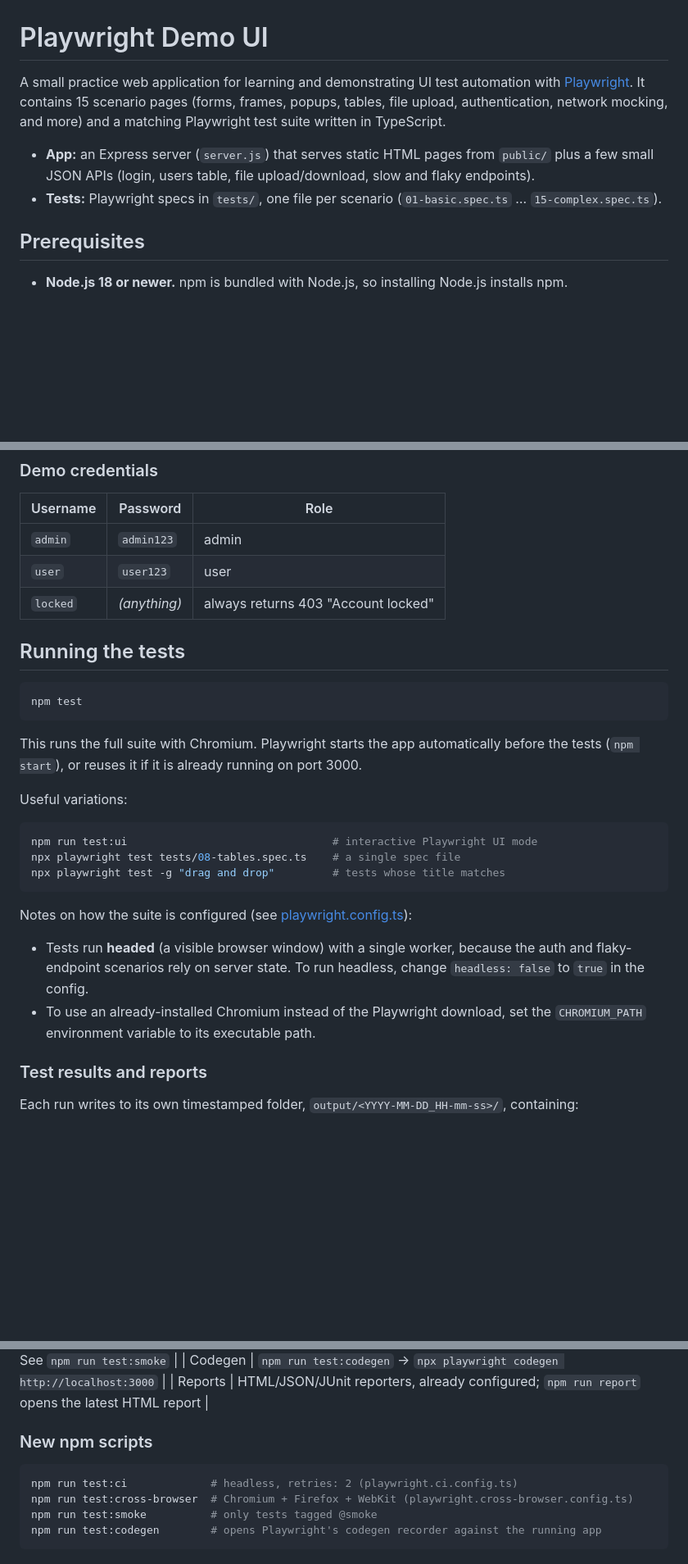
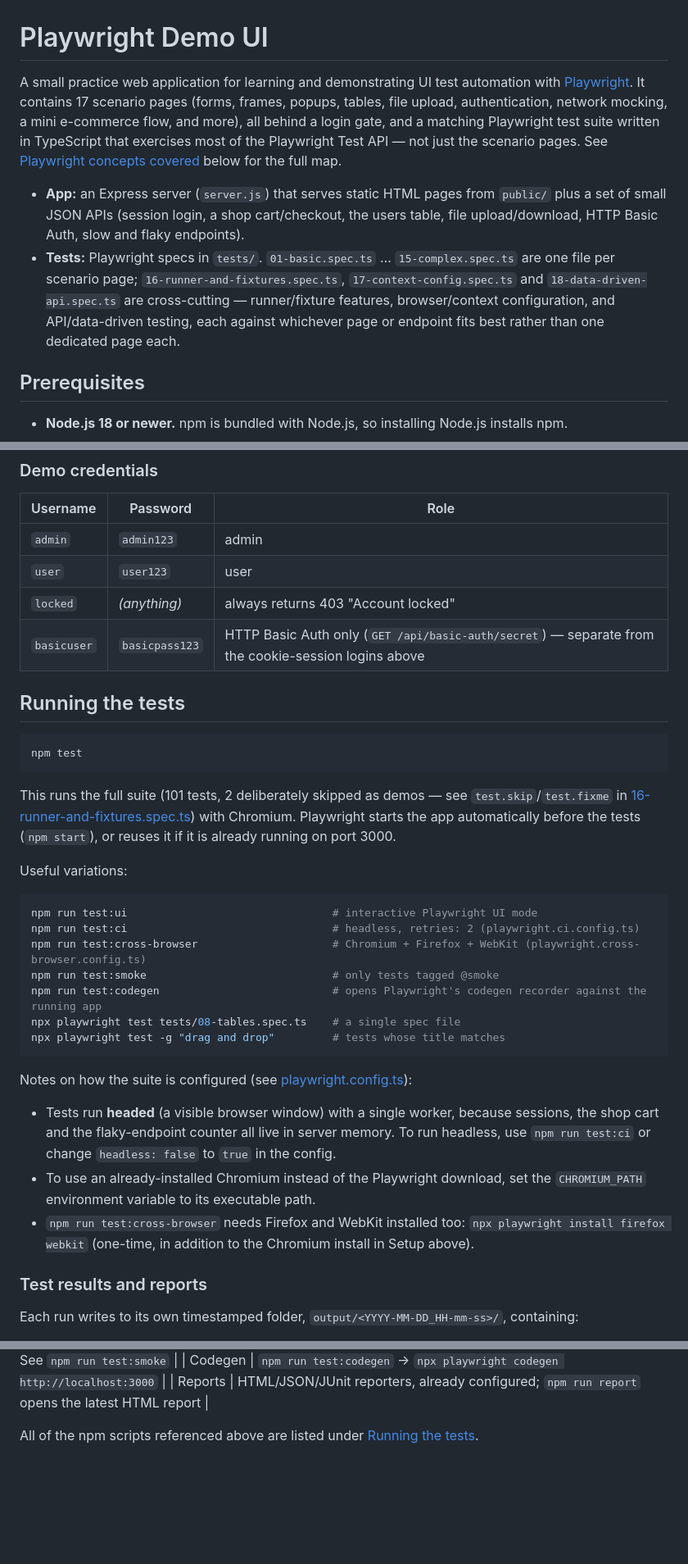
Before and after one commit to prashantshekhar1990/playwright-demo-ui, a Markdown page: README.md, 3 parts joined by grey strips. Shown at 82% size. Rendered like a GitHub page; blank space fills up the shorter version.

````diff
--- a/README.md
+++ b/README.md
@@ -1,9 +1,9 @@
 # Playwright Demo UI
 
-A small practice web application for learning and demonstrating UI test automation with [Playwright](https://playwright.dev). It contains 15 scenario pages (forms, frames, popups, tables, file upload, authentication, network mocking, and more) and a matching Playwright test suite written in TypeScript.
+A small practice web application for learning and demonstrating UI test automation with [Playwright](https://playwright.dev). It contains 17 scenario pages (forms, frames, popups, tables, file upload, authentication, network mocking, a mini e-commerce flow, and more), all behind a login gate, and a matching Playwright test suite written in TypeScript that exercises most of the Playwright Test API — not just the scenario pages. See [Playwright concepts covered](#playwright-concepts-covered) below for the full map.
 
-- **App:** an Express server (`server.js`) that serves static HTML pages from `public/` plus a few small JSON APIs (login, users table, file upload/download, slow and flaky endpoints).
-- **Tests:** Playwright specs in `tests/`, one file per scenario (`01-basic.spec.ts` … `15-complex.spec.ts`).
+- **App:** an Express server (`server.js`) that serves static HTML pages from `public/` plus a set of small JSON APIs (session login, a shop cart/checkout, the users table, file upload/download, HTTP Basic Auth, slow and flaky endpoints).
+- **Tests:** Playwright specs in `tests/`. `01-basic.spec.ts` … `15-complex.spec.ts` are one file per scenario page; `16-runner-and-fixtures.spec.ts`, `17-context-config.spec.ts` and `18-data-driven-api.spec.ts` are cross-cutting — runner/fixture features, browser/context configuration, and API/data-driven testing, each against whichever page or endpoint fits best rather than one dedicated page each.
 
 ## Prerequisites
 
@@ -80,6 +80,7 @@ Supporting pages (not on the home page): `/login.html`, `/pages/dashboard.html`
 | `admin` | `admin123` | admin |
 | `user` | `user123` | user |
 | `locked` | *(anything)* | always returns 403 "Account locked" |
+| `basicuser` | `basicpass123` | HTTP Basic Auth only (`GET /api/basic-auth/secret`) — separate from the cookie-session logins above |
 
 ## Running the tests
 
@@ -87,20 +88,25 @@ Supporting pages (not on the home page): `/login.html`, `/pages/dashboard.html`
 npm test
 ```
 
-This runs the full suite with Chromium. Playwright starts the app automatically before the tests (`npm start`), or reuses it if it is already running on port 3000.
+This runs the full suite (101 tests, 2 deliberately skipped as demos — see `test.skip`/`test.fixme` in [16-runner-and-fixtures.spec.ts](tests/16-runner-and-fixtures.spec.ts)) with Chromium. Playwright starts the app automatically before the tests (`npm start`), or reuses it if it is already running on port 3000.
 
 Useful variations:
 
 ```bash
 npm run test:ui                                # interactive Playwright UI mode
+npm run test:ci                                # headless, retries: 2 (playwright.ci.config.ts)
+npm run test:cross-browser                     # Chromium + Firefox + WebKit (playwright.cross-browser.config.ts)
+npm run test:smoke                             # only tests tagged @smoke
+npm run test:codegen                           # opens Playwright's codegen recorder against the running app
 npx playwright test tests/08-tables.spec.ts    # a single spec file
 npx playwright test -g "drag and drop"         # tests whose title matches
 ```
 
 Notes on how the suite is configured (see [playwright.config.ts](playwright.config.ts)):
 
-- Tests run **headed** (a visible browser window) with a single worker, because the auth and flaky-endpoint scenarios rely on server state. To run headless, change `headless: false` to `true` in the config.
+- Tests run **headed** (a visible browser window) with a single worker, because sessions, the shop cart and the flaky-endpoint counter all live in server memory. To run headless, use `npm run test:ci` or change `headless: false` to `true` in the config.
 - To use an already-installed Chromium instead of the Playwright download, set the `CHROMIUM_PATH` environment variable to its executable path.
+- `npm run test:cross-browser` needs Firefox and WebKit installed too: `npx playwright install firefox webkit` (one-time, in addition to the Chromium install in Setup above).
 
 ### Test results and reports
 
@@ -222,11 +228,4 @@ This project deliberately exercises most of the Playwright Test surface, not jus
 | Codegen | `npm run test:codegen` → `npx playwright codegen http://localhost:3000` |
 | Reports | HTML/JSON/JUnit reporters, already configured; `npm run report` opens the latest HTML report |
 
-### New npm scripts
-
-```bash
-npm run test:ci             # headless, retries: 2 (playwright.ci.config.ts)
-npm run test:cross-browser  # Chromium + Firefox + WebKit (playwright.cross-browser.config.ts)
-npm run test:smoke          # only tests tagged @smoke
-npm run test:codegen        # opens Playwright's codegen recorder against the running app
-```
+All of the npm scripts referenced above are listed under [Running the tests](#running-the-tests).
````
